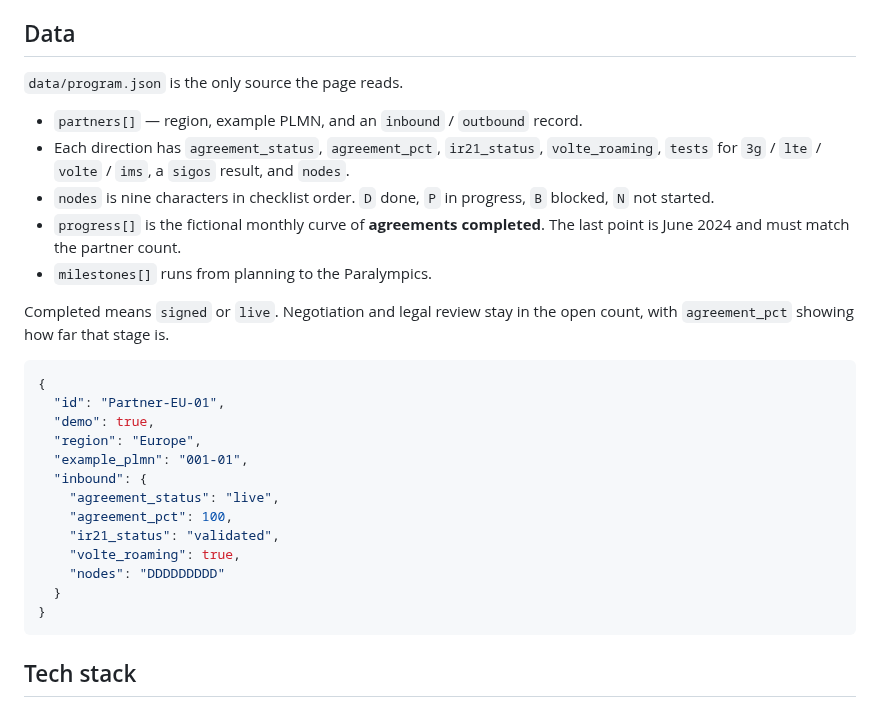
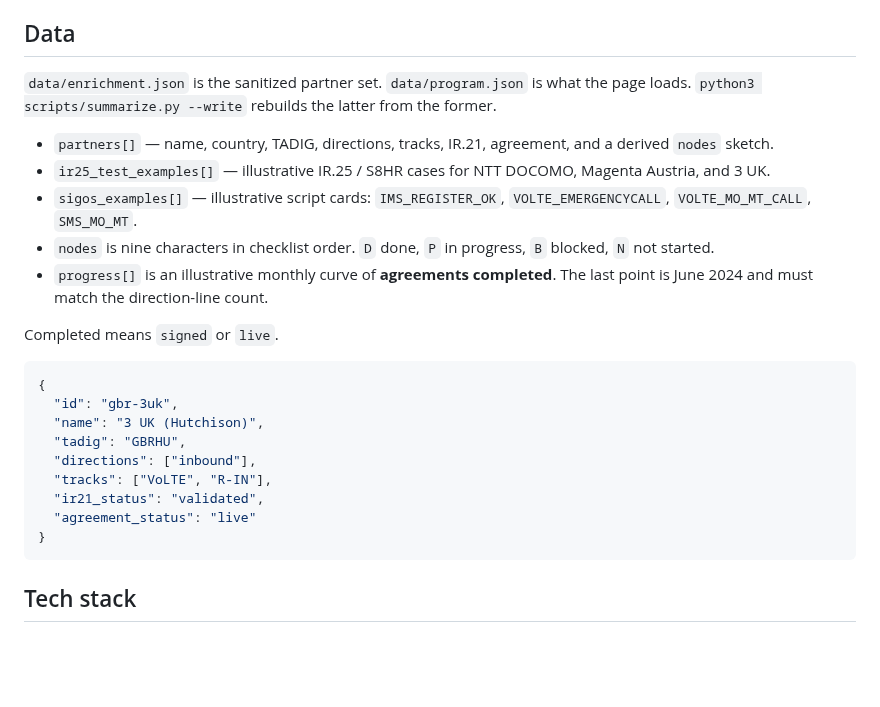
Before and after one commit to e-mination/paris-olympics-2024-roaming-volte, a Markdown page: README.md, the part around one of its changes. Rendered like a GitHub page; blank space fills up the shorter version.

````diff
--- a/README.md
+++ b/README.md
@@ -97,29 +99,25 @@ GitHub Pages already deploys `main` from the repository root (`index.html`, `css
 
 ## Data
 
-`data/program.json` is the only source the page reads.
+`data/enrichment.json` is the sanitized partner set. `data/program.json` is what the page loads. `python3 scripts/summarize.py --write` rebuilds the latter from the former.
 
-- `partners[]` — region, example PLMN, and an `inbound` / `outbound` record.
-- Each direction has `agreement_status`, `agreement_pct`, `ir21_status`, `volte_roaming`, `tests` for `3g` / `lte` / `volte` / `ims`, a `sigos` result, and `nodes`.
+- `partners[]` — name, country, TADIG, directions, tracks, IR.21, agreement, and a derived `nodes` sketch.
+- `ir25_test_examples[]` — illustrative IR.25 / S8HR cases for NTT DOCOMO, Magenta Austria, and 3 UK.
+- `sigos_examples[]` — illustrative script cards: `IMS_REGISTER_OK`, `VOLTE_EMERGENCYCALL`, `VOLTE_MO_MT_CALL`, `SMS_MO_MT`.
 - `nodes` is nine characters in checklist order. `D` done, `P` in progress, `B` blocked, `N` not started.
-- `progress[]` is the fictional monthly curve of **agreements completed**. The last point is June 2024 and must match the partner count.
-- `milestones[]` runs from planning to the Paralympics.
+- `progress[]` is an illustrative monthly curve of **agreements completed**. The last point is June 2024 and must match the direction-line count.
 
-Completed means `signed` or `live`. Negotiation and legal review stay in the open count, with `agreement_pct` showing how far that stage is.
+Completed means `signed` or `live`.
 
 ```json
 {
-  "id": "Partner-EU-01",
-  "demo": true,
-  "region": "Europe",
-  "example_plmn": "001-01",
-  "inbound": {
-    "agreement_status": "live",
-    "agreement_pct": 100,
-    "ir21_status": "validated",
-    "volte_roaming": true,
-    "nodes": "DDDDDDDDD"
-  }
+  "id": "gbr-3uk",
+  "name": "3 UK (Hutchison)",
+  "tadig": "GBRHU",
+  "directions": ["inbound"],
+  "tracks": ["VoLTE", "R-IN"],
+  "ir21_status": "validated",
+  "agreement_status": "live"
 }
 ```
 
````
Also changed, not shown: other parts of README.md (+29 -27 lines), assets/dashboard-examples.png (added), assets/dashboard-nodes.png, assets/dashboard-register.png, assets/dashboard.png, 6 other files.
